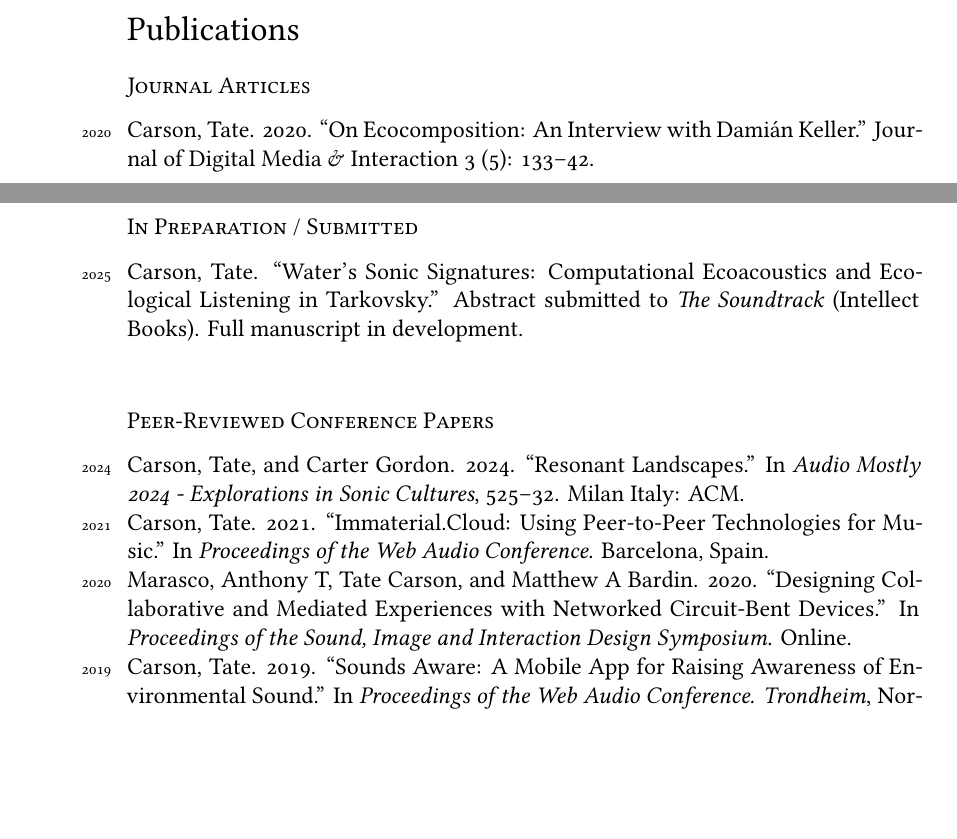
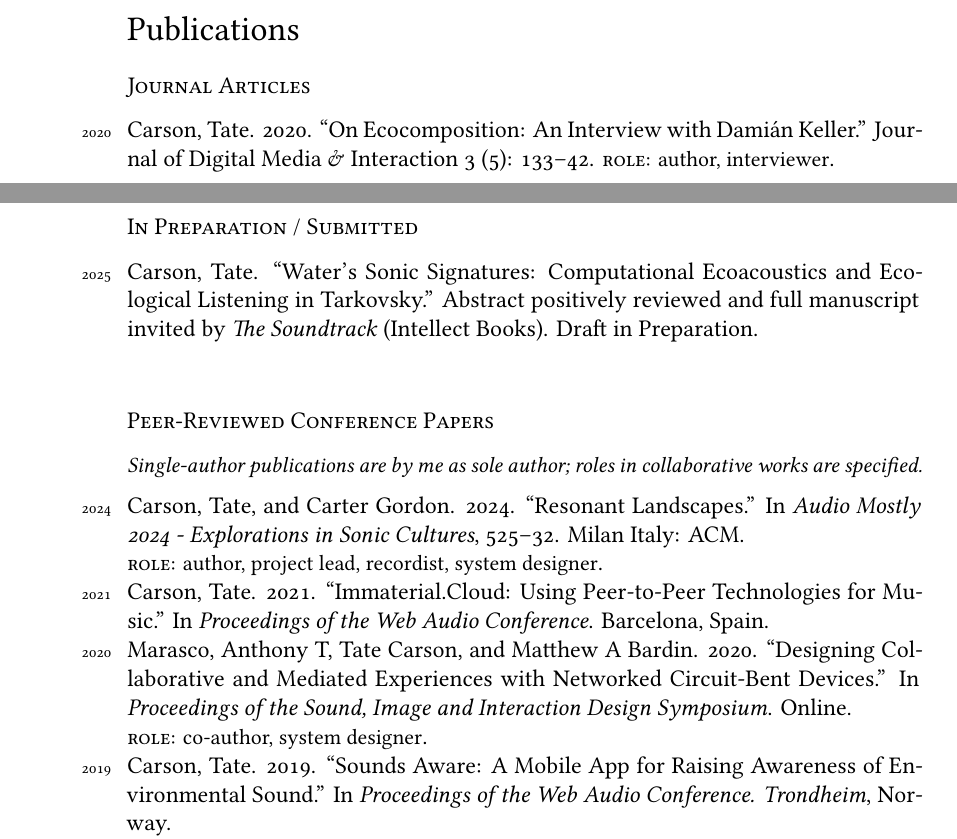
Before and after one commit to tatecarson/CV, a LaTeX CV (Carson.CV.tex): two parts of pages 1 and 2 of 10 before the commit and two parts of pages 1 and 2 of 11 after it, joined at a grey line, cut so that both start at the same text, the shorter picture padded with empty space. Compiled offline with XeLaTeX; a missing font is replaced by an installed copy or a similar font.

Commit message:
Update CV with new roles and publication details; add section notes for clarity

```diff
--- a/Carson.CV.tex
+++ b/Carson.CV.tex
@@ -50,6 +50,11 @@
 \renewcommand*{\raggedrightmarginnote}{} %\original: raggedleftmarginnote
 \setlength{\marginparsep}{8pt}%original: 7pt
 \reversemarginpar
+\newcommand{\role}[1]{{\small\textsc{role}: #1}}
+% in the preamble
+\newcommand{\sectionnote}[1]{%
+  {\small\emph{#1}}\par\vspace{0.5em}
+}
 
 % HEADINGS
 \usepackage{sectsty}
@@ -136,15 +141,19 @@ Technical Assistant, Center for Contemporary Music.\\
 \section*{Publications}
 \subsection*{Journal Articles}
 \noindent
-\years{2020}Carson, Tate. 2020. “On Ecocomposition: An Interview with Damián Keller.” Journal of Digital Media \& Interaction 3 (5): 133–42.\\
+\years{2020}Carson, Tate. 2020. “On Ecocomposition: An Interview with Damián Keller.” Journal of Digital Media \& Interaction 3 (5): 133–42. \role{author, interviewer}.\\
 \subsection*{In Preparation / Submitted}
 \noindent
-\years{2025}Carson, Tate. “Water’s Sonic Signatures: Computational Ecoacoustics and Ecological Listening in Tarkovsky.” Abstract submitted to \textit{The Soundtrack} (Intellect Books). Full manuscript in development.\\
+\years{2025}Carson, Tate. “Water’s Sonic Signatures: Computational Ecoacoustics and Ecological Listening in Tarkovsky.” Abstract positively reviewed and full manuscript invited by \textit{The Soundtrack} (Intellect Books). Draft in Preparation.\\
 
 \subsection*{Peer-Reviewed Conference Papers}
+\sectionnote{Single-author publications are by me as sole author; roles in collaborative works are specified.}
+
 \years{2024} Carson, Tate, and Carter Gordon. 2024. “Resonant Landscapes.” In \textit{Audio Mostly 2024 - Explorations in Sonic Cultures}, 525–32. Milan Italy: ACM.\\
+\role{author, project lead, recordist, system designer}.\\
 \years{2021} Carson, Tate. 2021. “Immaterial.Cloud: Using Peer-to-Peer Technologies for Music.” In \textit{Proceedings of the Web Audio Conference}. Barcelona, Spain. \\
 \years{2020} Marasco, Anthony T, Tate Carson, and Matthew A Bardin. 2020. “Designing Collaborative and Mediated Experiences with Networked Circuit-Bent Devices.” In \textit{Proceedings of the Sound, Image and Interaction Design Symposium}. Online.\\
+\role{co-author, system designer}.\\
 \years{2019} Carson, Tate. 2019. “Sounds Aware: A Mobile App for Raising Awareness of Environmental Sound.” In \textit{Proceedings of the Web Audio Conference. Trondheim}, Norway.\\
 Carson, Tate. 2019. “Mesh Garden: A Creative-Based Musical Game for Participatory Musical Performance.” In \textit{Proceedings of the International Conference on New Interfaces for Musical Expression}, 339–42. Porto Alegre, Brazil.\\
 Carson, Tate. 2019. “Systems Thinking and Environmental Interaction in the Work of Tomás Saraceno and David Dunn.” In \textit{Proceedings of the International Computer Music Conference}. New York.
```
Also changed, not shown: Carson.CV.pdf, Carson.CV.tex (3 more changed lines), 5 other files.
